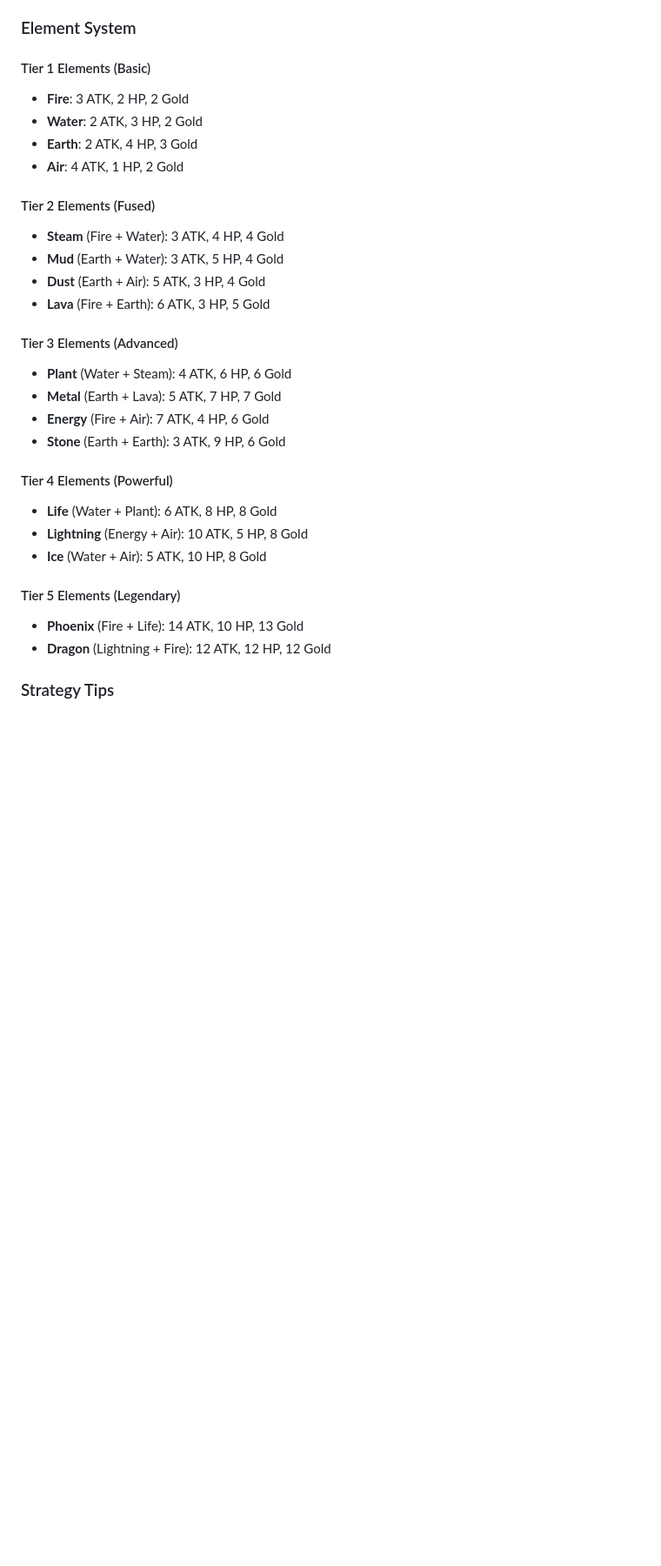
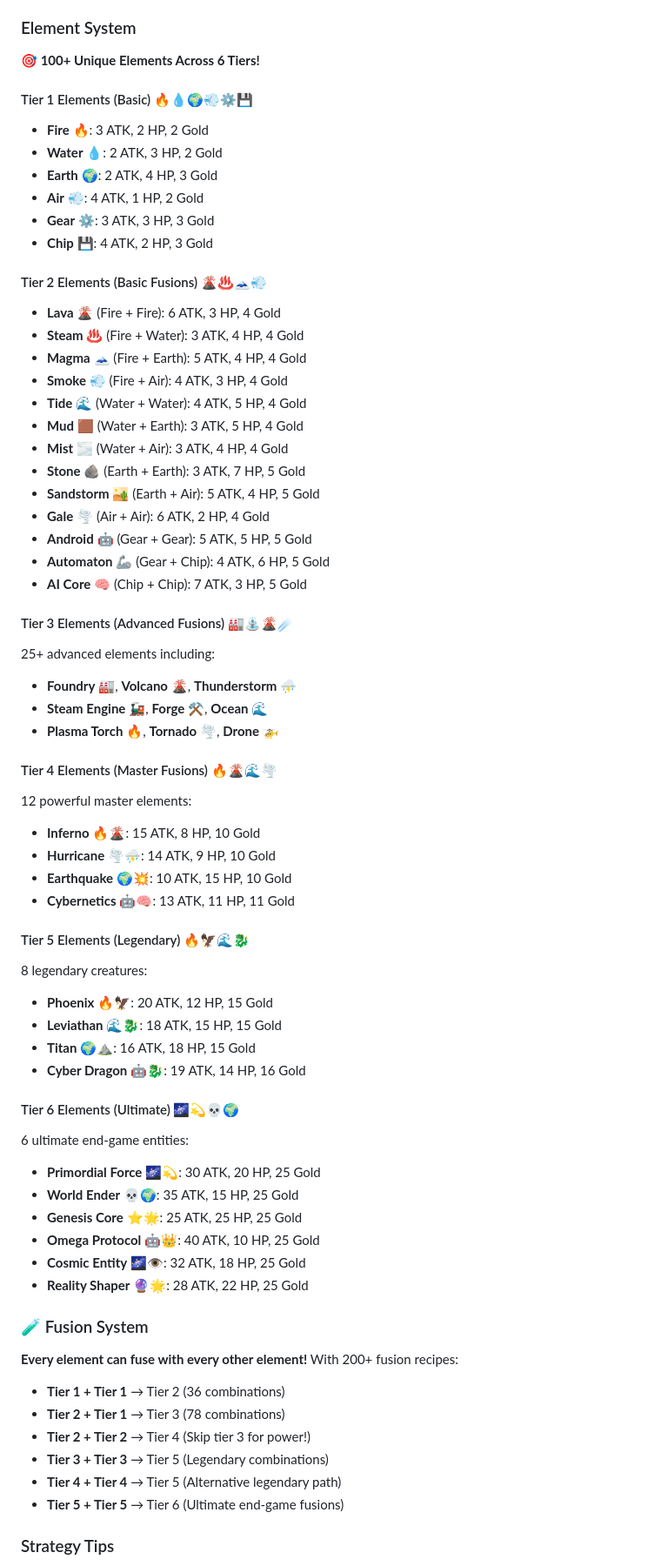
Before and after one commit to asgervitus/elementalbattlegrounds, a Markdown page: README.md, the part around one of its changes. Shown at 87% size. Rendered like a GitHub page; blank space fills up the shorter version.

Commit message:
Update README with comprehensive fusion system documentation
- Added complete element listings for all 6 tiers
- Documented 100+ unique elements with emojis
- Explained fusion system with 200+ recipes
- Updated strategy tips for expanded gameplay
- Enhanced features list with new visual effects
- Added tier progression and balance information

```diff
--- a/README.md
+++ b/README.md
@@ -17,32 +17,70 @@ Fusion Battlegrounds is an auto-battler where you build an army of elemental cre
 
 ### Element System
 
-#### Tier 1 Elements (Basic)
-- **Fire**: 3 ATK, 2 HP, 2 Gold
-- **Water**: 2 ATK, 3 HP, 2 Gold
-- **Earth**: 2 ATK, 4 HP, 3 Gold
-- **Air**: 4 ATK, 1 HP, 2 Gold
+**🎯 100+ Unique Elements Across 6 Tiers!**
 
-#### Tier 2 Elements (Fused)
-- **Steam** (Fire + Water): 3 ATK, 4 HP, 4 Gold
-- **Mud** (Earth + Water): 3 ATK, 5 HP, 4 Gold
-- **Dust** (Earth + Air): 5 ATK, 3 HP, 4 Gold
-- **Lava** (Fire + Earth): 6 ATK, 3 HP, 5 Gold
+#### Tier 1 Elements (Basic) 🔥💧🌍💨⚙️💾
+- **Fire** 🔥: 3 ATK, 2 HP, 2 Gold
+- **Water** 💧: 2 ATK, 3 HP, 2 Gold
+- **Earth** 🌍: 2 ATK, 4 HP, 3 Gold
+- **Air** 💨: 4 ATK, 1 HP, 2 Gold
+- **Gear** ⚙️: 3 ATK, 3 HP, 3 Gold
+- **Chip** 💾: 4 ATK, 2 HP, 3 Gold
 
-#### Tier 3 Elements (Advanced)
-- **Plant** (Water + Steam): 4 ATK, 6 HP, 6 Gold
-- **Metal** (Earth + Lava): 5 ATK, 7 HP, 7 Gold
-- **Energy** (Fire + Air): 7 ATK, 4 HP, 6 Gold
-- **Stone** (Earth + Earth): 3 ATK, 9 HP, 6 Gold
+#### Tier 2 Elements (Basic Fusions) 🌋♨️🗻💨
+- **Lava** 🌋 (Fire + Fire): 6 ATK, 3 HP, 4 Gold
+- **Steam** ♨️ (Fire + Water): 3 ATK, 4 HP, 4 Gold
+- **Magma** 🗻 (Fire + Earth): 5 ATK, 4 HP, 4 Gold
+- **Smoke** 💨 (Fire + Air): 4 ATK, 3 HP, 4 Gold
+- **Tide** 🌊 (Water + Water): 4 ATK, 5 HP, 4 Gold
+- **Mud** 🟫 (Water + Earth): 3 ATK, 5 HP, 4 Gold
+- **Mist** 🌫️ (Water + Air): 3 ATK, 4 HP, 4 Gold
+- **Stone** 🪨 (Earth + Earth): 3 ATK, 7 HP, 5 Gold
+- **Sandstorm** 🏜️ (Earth + Air): 5 ATK, 4 HP, 5 Gold
+- **Gale** 🌪️ (Air + Air): 6 ATK, 2 HP, 4 Gold
+- **Android** 🤖 (Gear + Gear): 5 ATK, 5 HP, 5 Gold
+- **Automaton** 🦾 (Gear + Chip): 4 ATK, 6 HP, 5 Gold
+- **AI Core** 🧠 (Chip + Chip): 7 ATK, 3 HP, 5 Gold
 
-#### Tier 4 Elements (Powerful)
-- **Life** (Water + Plant): 6 ATK, 8 HP, 8 Gold
-- **Lightning** (Energy + Air): 10 ATK, 5 HP, 8 Gold
-- **Ice** (Water + Air): 5 ATK, 10 HP, 8 Gold
+#### Tier 3 Elements (Advanced Fusions) 🏭⛲🌋☄️
+25+ advanced elements including:
+- **Foundry** 🏭, **Volcano** 🌋, **Thunderstorm** ⛈️
+- **Steam Engine** 🚂, **Forge** ⚒️, **Ocean** 🌊
+- **Plasma Torch** 🔥, **Tornado** 🌪️, **Drone** 🚁
 
-#### Tier 5 Elements (Legendary)
-- **Phoenix** (Fire + Life): 14 ATK, 10 HP, 13 Gold
-- **Dragon** (Lightning + Fire): 12 ATK, 12 HP, 12 Gold
+#### Tier 4 Elements (Master Fusions) 🔥🌋🌊🌪️
+12 powerful master elements:
+- **Inferno** 🔥🌋: 15 ATK, 8 HP, 10 Gold
+- **Hurricane** 🌪️⛈️: 14 ATK, 9 HP, 10 Gold
+- **Earthquake** 🌍💥: 10 ATK, 15 HP, 10 Gold
+- **Cybernetics** 🤖🧠: 13 ATK, 11 HP, 11 Gold
+
+#### Tier 5 Elements (Legendary) 🔥🦅🌊🐉
+8 legendary creatures:
+- **Phoenix** 🔥🦅: 20 ATK, 12 HP, 15 Gold
+- **Leviathan** 🌊🐉: 18 ATK, 15 HP, 15 Gold
+- **Titan** 🌍⛰️: 16 ATK, 18 HP, 15 Gold
+- **Cyber Dragon** 🤖🐉: 19 ATK, 14 HP, 16 Gold
+
+#### Tier 6 Elements (Ultimate) 🌌💫💀🌍
+6 ultimate end-game entities:
+- **Primordial Force** 🌌💫: 30 ATK, 20 HP, 25 Gold
+- **World Ender** 💀🌍: 35 ATK, 15 HP, 25 Gold
+- **Genesis Core** ⭐🌟: 25 ATK, 25 HP, 25 Gold
+- **Omega Protocol** 🤖👑: 40 ATK, 10 HP, 25 Gold
+- **Cosmic Entity** 🌌👁️: 32 ATK, 18 HP, 25 Gold
+- **Reality Shaper** 🔮🌟: 28 ATK, 22 HP, 25 Gold
+
+### 🧪 Fusion System
+
+**Every element can fuse with every other element!** With 200+ fusion recipes:
+
+- **Tier 1 + Tier 1** → Tier 2 (36 combinations)
+- **Tier 2 + Tier 1** → Tier 3 (78 combinations)
+- **Tier 2 + Tier 2** → Tier 4 (Skip tier 3 for power!)
+- **Tier 3 + Tier 3** → Tier 5 (Legendary combinations)
+- **Tier 4 + Tier 4** → Tier 5 (Alternative legendary path)
+- **Tier 5 + Tier 5** → Tier 6 (Ultimate end-game fusions)
 
 ### Strategy Tips
 
```
Also changed, not shown: other parts of README.md (+14 -9 lines).
